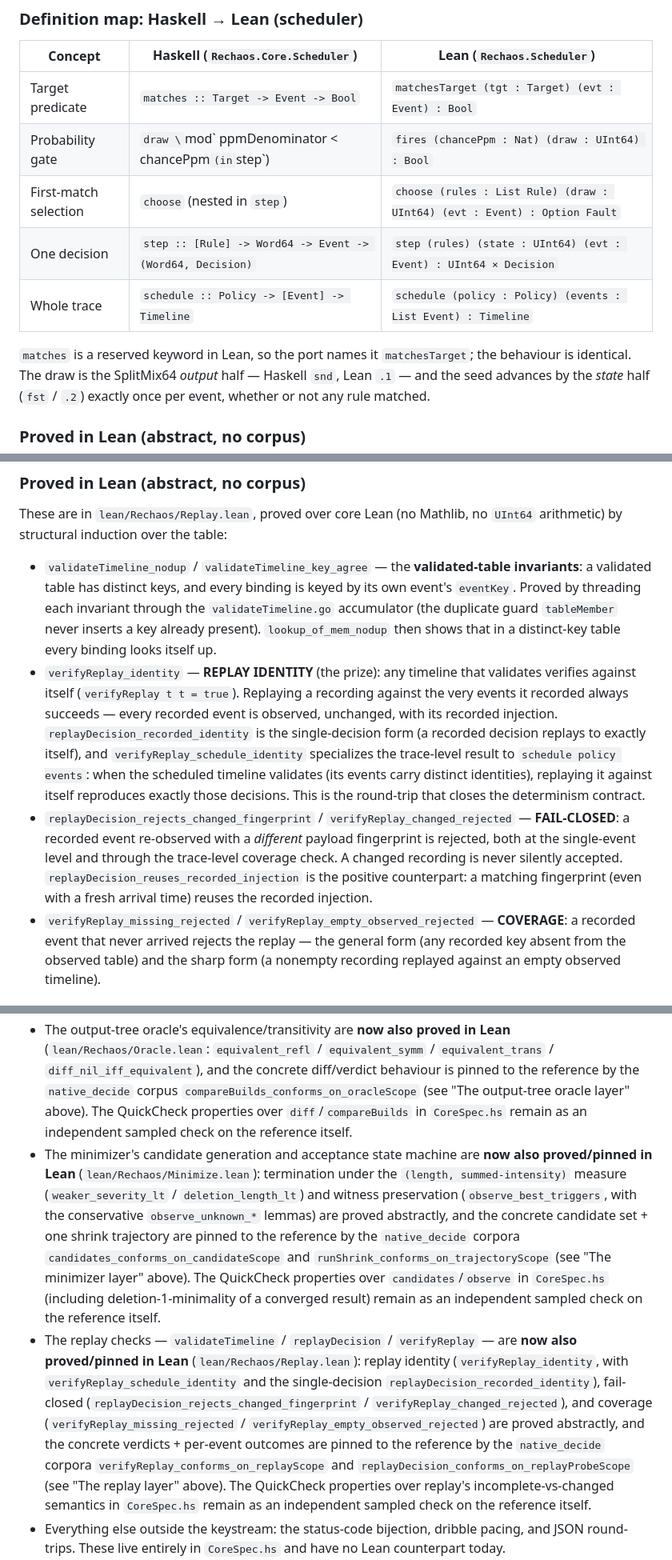
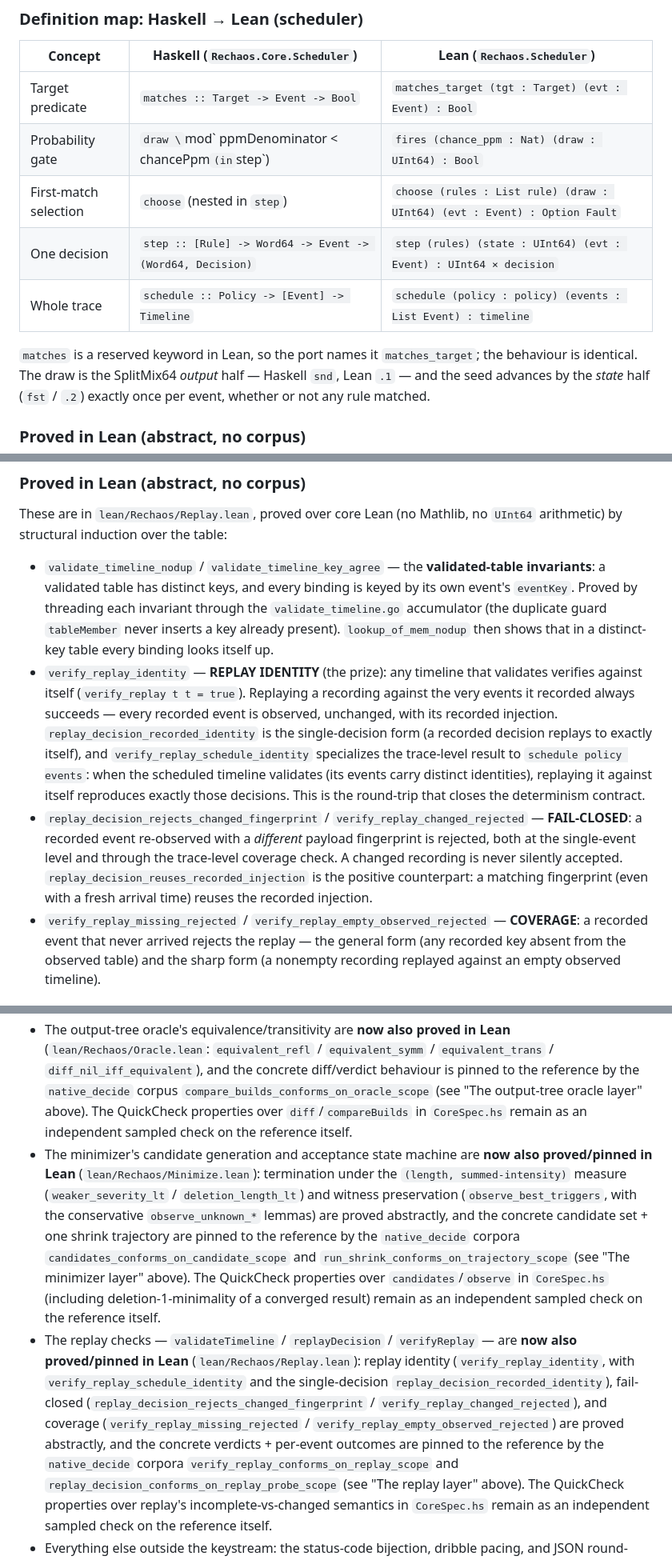
Before and after one commit to b7r6/rechaos, a Markdown page: docs/formal.md, 3 parts joined by grey strips. Shown at 80% size. GitHub-like rendering.

```diff
--- a/docs/formal.md
+++ b/docs/formal.md
@@ -140,13 +140,13 @@ in Lean by structural induction, needing no corpus.
 
 | Concept | Haskell (`Rechaos.Core.Scheduler`) | Lean (`Rechaos.Scheduler`) |
 |---|---|---|
-| Target predicate | `matches :: Target -> Event -> Bool` | `matchesTarget (tgt : Target) (evt : Event) : Bool` |
-| Probability gate | `draw \`mod\` ppmDenominator < chancePpm` (in `step`) | `fires (chancePpm : Nat) (draw : UInt64) : Bool` |
-| First-match selection | `choose` (nested in `step`) | `choose (rules : List Rule) (draw : UInt64) (evt : Event) : Option Fault` |
-| One decision | `step :: [Rule] -> Word64 -> Event -> (Word64, Decision)` | `step (rules) (state : UInt64) (evt : Event) : UInt64 × Decision` |
-| Whole trace | `schedule :: Policy -> [Event] -> Timeline` | `schedule (policy : Policy) (events : List Event) : Timeline` |
+| Target predicate | `matches :: Target -> Event -> Bool` | `matches_target (tgt : Target) (evt : Event) : Bool` |
+| Probability gate | `draw \`mod\` ppmDenominator < chancePpm` (in `step`) | `fires (chance_ppm : Nat) (draw : UInt64) : Bool` |
+| First-match selection | `choose` (nested in `step`) | `choose (rules : List rule) (draw : UInt64) (evt : Event) : Option Fault` |
+| One decision | `step :: [Rule] -> Word64 -> Event -> (Word64, Decision)` | `step (rules) (state : UInt64) (evt : Event) : UInt64 × decision` |
+| Whole trace | `schedule :: Policy -> [Event] -> Timeline` | `schedule (policy : policy) (events : List Event) : timeline` |
 
-`matches` is a reserved keyword in Lean, so the port names it `matchesTarget`; the
+`matches` is a reserved keyword in Lean, so the port names it `matches_target`; the
 behaviour is identical. The draw is the SplitMix64 *output* half — Haskell `snd`,
 Lean `.1` — and the seed advances by the *state* half (`fst` / `.2`) exactly once
 per event, whether or not any rule matched.
@@ -444,29 +444,29 @@ faithful.
 These are in `lean/Rechaos/Replay.lean`, proved over core Lean (no Mathlib, no
 `UInt64` arithmetic) by structural induction over the table:
 
-- `validateTimeline_nodup` / `validateTimeline_key_agree` — the **validated-table
+- `validate_timeline_nodup` / `validate_timeline_key_agree` — the **validated-table
   invariants**: a validated table has distinct keys, and every binding is keyed by
   its own event's `eventKey`. Proved by threading each invariant through the
-  `validateTimeline.go` accumulator (the duplicate guard `tableMember` never inserts
+  `validate_timeline.go` accumulator (the duplicate guard `tableMember` never inserts
   a key already present). `lookup_of_mem_nodup` then shows that in a distinct-key
   table every binding looks itself up.
-- `verifyReplay_identity` — **REPLAY IDENTITY** (the prize): any timeline that
-  validates verifies against itself (`verifyReplay t t = true`). Replaying a
+- `verify_replay_identity` — **REPLAY IDENTITY** (the prize): any timeline that
+  validates verifies against itself (`verify_replay t t = true`). Replaying a
   recording against the very events it recorded always succeeds — every recorded
   event is observed, unchanged, with its recorded injection.
-  `replayDecision_recorded_identity` is the single-decision form (a recorded
-  decision replays to exactly itself), and `verifyReplay_schedule_identity`
+  `replay_decision_recorded_identity` is the single-decision form (a recorded
+  decision replays to exactly itself), and `verify_replay_schedule_identity`
   specializes the trace-level result to `schedule policy events`: when the scheduled
   timeline validates (its events carry distinct identities), replaying it against
   itself reproduces exactly those decisions. This is the round-trip that closes the
   determinism contract.
-- `replayDecision_rejects_changed_fingerprint` / `verifyReplay_changed_rejected` —
+- `replay_decision_rejects_changed_fingerprint` / `verify_replay_changed_rejected` —
   **FAIL-CLOSED**: a recorded event re-observed with a *different* payload
   fingerprint is rejected, both at the single-event level and through the
   trace-level coverage check. A changed recording is never silently accepted.
-  `replayDecision_reuses_recorded_injection` is the positive counterpart: a matching
+  `replay_decision_reuses_recorded_injection` is the positive counterpart: a matching
   fingerprint (even with a fresh arrival time) reuses the recorded injection.
-- `verifyReplay_missing_rejected` / `verifyReplay_empty_observed_rejected` —
+- `verify_replay_missing_rejected` / `verify_replay_empty_observed_rejected` —
   **COVERAGE**: a recorded event that never arrived rejects the replay — the general
   form (any recorded key absent from the observed table) and the sharp form (a
   nonempty recording replayed against an empty observed timeline).
@@ -541,7 +541,7 @@ the kernel, not by examples.
   (`lean/Rechaos/Oracle.lean`: `equivalent_refl` / `equivalent_symm` /
   `equivalent_trans` / `diff_nil_iff_equivalent`), and the concrete diff/verdict
   behaviour is pinned to the reference by the `native_decide` corpus
-  `compareBuilds_conforms_on_oracleScope` (see "The output-tree oracle layer"
+  `compare_builds_conforms_on_oracle_scope` (see "The output-tree oracle layer"
   above). The QuickCheck properties over `diff`/`compareBuilds` in `CoreSpec.hs`
   remain as an independent sampled check on the reference itself.
 - The minimizer's candidate generation and acceptance state machine are **now also
@@ -550,21 +550,21 @@ the kernel, not by examples.
   and witness preservation (`observe_best_triggers`, with the conservative
   `observe_unknown_*` lemmas) are proved abstractly, and the concrete candidate
   set + one shrink trajectory are pinned to the reference by the `native_decide`
-  corpora `candidates_conforms_on_candidateScope` and
-  `runShrink_conforms_on_trajectoryScope` (see "The minimizer layer" above). The
+  corpora `candidates_conforms_on_candidate_scope` and
+  `run_shrink_conforms_on_trajectory_scope` (see "The minimizer layer" above). The
   QuickCheck properties over `candidates`/`observe` in `CoreSpec.hs` (including
   deletion-1-minimality of a converged result) remain as an independent sampled
   check on the reference itself.
 - The replay checks — `validateTimeline` / `replayDecision` / `verifyReplay` — are
   **now also proved/pinned in Lean** (`lean/Rechaos/Replay.lean`): replay identity
-  (`verifyReplay_identity`, with `verifyReplay_schedule_identity` and the
-  single-decision `replayDecision_recorded_identity`), fail-closed
-  (`replayDecision_rejects_changed_fingerprint` / `verifyReplay_changed_rejected`),
-  and coverage (`verifyReplay_missing_rejected` /
-  `verifyReplay_empty_observed_rejected`) are proved abstractly, and the concrete
+  (`verify_replay_identity`, with `verify_replay_schedule_identity` and the
+  single-decision `replay_decision_recorded_identity`), fail-closed
+  (`replay_decision_rejects_changed_fingerprint` / `verify_replay_changed_rejected`),
+  and coverage (`verify_replay_missing_rejected` /
+  `verify_replay_empty_observed_rejected`) are proved abstractly, and the concrete
   verdicts + per-event outcomes are pinned to the reference by the `native_decide`
-  corpora `verifyReplay_conforms_on_replayScope` and
-  `replayDecision_conforms_on_replayProbeScope` (see "The replay layer" above). The
+  corpora `verify_replay_conforms_on_replay_scope` and
+  `replay_decision_conforms_on_replay_probe_scope` (see "The replay layer" above). The
   QuickCheck properties over replay's incomplete-vs-changed semantics in
   `CoreSpec.hs` remain as an independent sampled check on the reference itself.
 - Everything else outside the keystream: the status-code bijection, dribble pacing,
```
Also changed, not shown: other parts of docs/formal.md (+42 -42 lines), docs/HOUSE_STYLE.md (+11 -5 lines).
